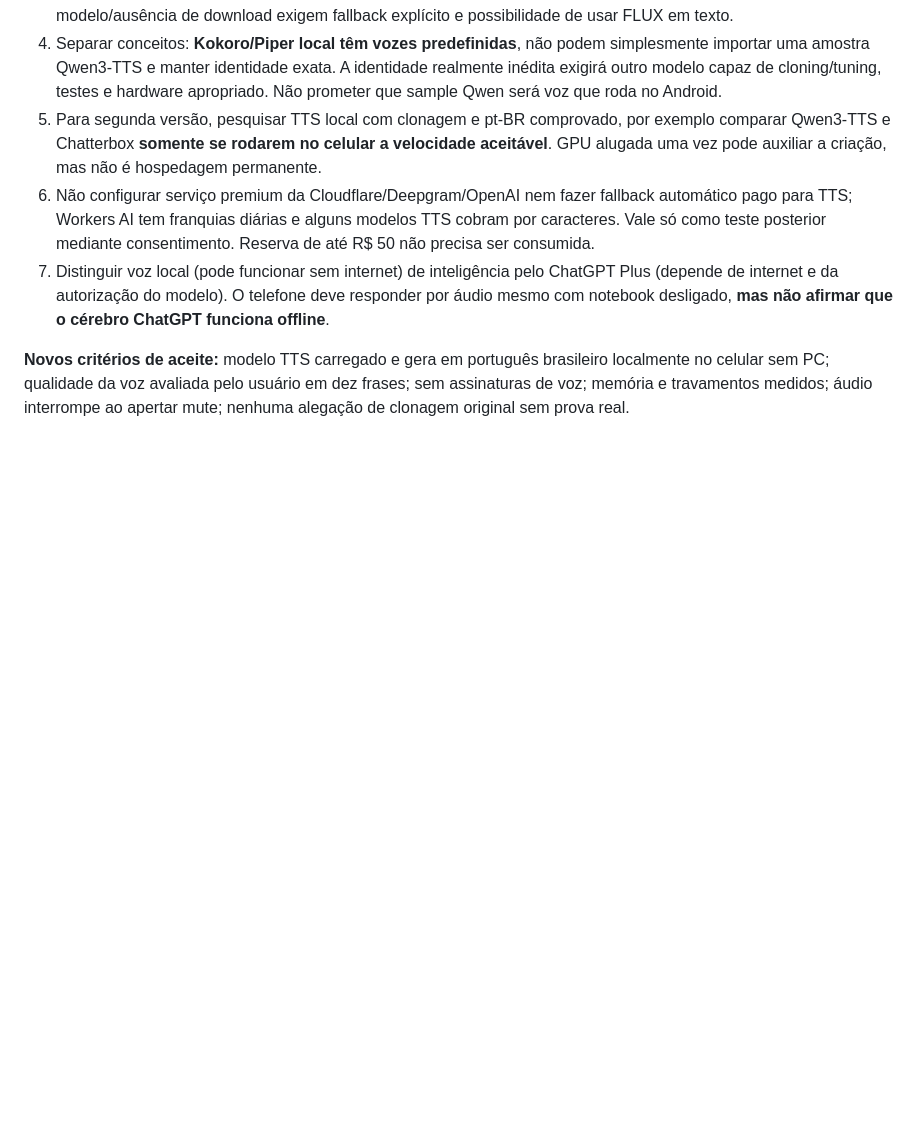
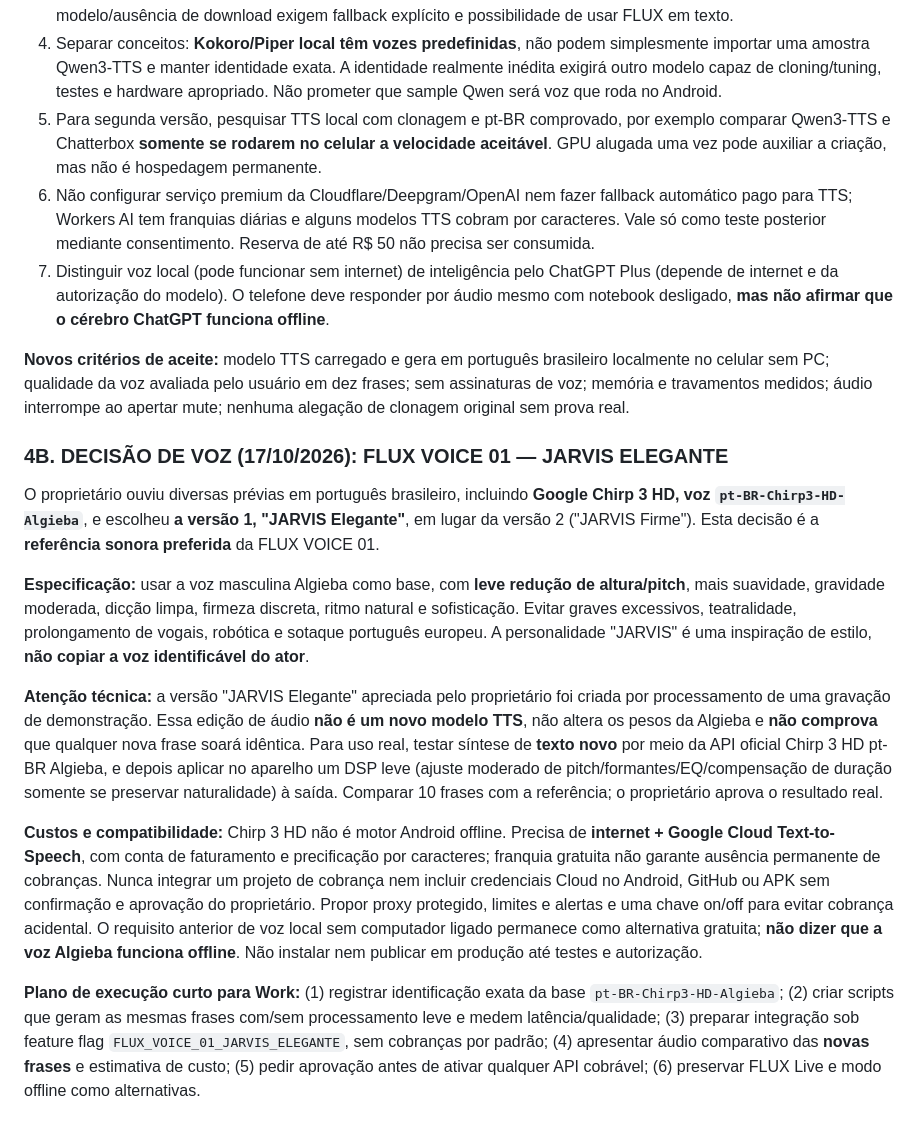
Before and after one commit to mauri20102023-glitch/flux-mobile-build, a Markdown page: docs/master/FLUX_2_2_CHAT_BRAIN_VOICE_WORK_BRIEF.md, the part around the change. Drawn GitHub-style; blank space fills up the shorter version.

Commit message:
docs(voice): record approved FLUX VOICE 01 Jarvis Elegante acoustic reference

```diff
--- a/docs/master/FLUX_2_2_CHAT_BRAIN_VOICE_WORK_BRIEF.md
+++ b/docs/master/FLUX_2_2_CHAT_BRAIN_VOICE_WORK_BRIEF.md
@@ -126,3 +126,15 @@ Este requisito **complementa e prevalece** sobre qualquer hipótese de motor de
 7. Distinguir voz local (pode funcionar sem internet) de inteligência pelo ChatGPT Plus (depende de internet e da autorização do modelo). O telefone deve responder por áudio mesmo com notebook desligado, **mas não afirmar que o cérebro ChatGPT funciona offline**.
 
 **Novos critérios de aceite:** modelo TTS carregado e gera em português brasileiro localmente no celular sem PC; qualidade da voz avaliada pelo usuário em dez frases; sem assinaturas de voz; memória e travamentos medidos; áudio interrompe ao apertar mute; nenhuma alegação de clonagem original sem prova real.
+
+
+### 4B. DECISÃO DE VOZ (17/10/2026): FLUX VOICE 01 — JARVIS ELEGANTE
+O proprietário ouviu diversas prévias em português brasileiro, incluindo **Google Chirp 3 HD, voz `pt-BR-Chirp3-HD-Algieba`**, e escolheu **a versão 1, "JARVIS Elegante"**, em lugar da versão 2 ("JARVIS Firme"). Esta decisão é a **referência sonora preferida** da FLUX VOICE 01.
+
+**Especificação:** usar a voz masculina Algieba como base, com **leve redução de altura/pitch**, mais suavidade, gravidade moderada, dicção limpa, firmeza discreta, ritmo natural e sofisticação. Evitar graves excessivos, teatralidade, prolongamento de vogais, robótica e sotaque português europeu. A personalidade "JARVIS" é uma inspiração de estilo, **não copiar a voz identificável do ator**.
+
+**Atenção técnica:** a versão "JARVIS Elegante" apreciada pelo proprietário foi criada por processamento de uma gravação de demonstração. Essa edição de áudio **não é um novo modelo TTS**, não altera os pesos da Algieba e **não comprova** que qualquer nova frase soará idêntica. Para uso real, testar síntese de **texto novo** por meio da API oficial Chirp 3 HD pt-BR Algieba, e depois aplicar no aparelho um DSP leve (ajuste moderado de pitch/formantes/EQ/compensação de duração somente se preservar naturalidade) à saída. Comparar 10 frases com a referência; o proprietário aprova o resultado real.
+
+**Custos e compatibilidade:** Chirp 3 HD não é motor Android offline. Precisa de **internet + Google Cloud Text-to-Speech**, com conta de faturamento e precificação por caracteres; franquia gratuita não garante ausência permanente de cobranças. Nunca integrar um projeto de cobrança nem incluir credenciais Cloud no Android, GitHub ou APK sem confirmação e aprovação do proprietário. Propor proxy protegido, limites e alertas e uma chave on/off para evitar cobrança acidental. O requisito anterior de voz local sem computador ligado permanece como alternativa gratuita; **não dizer que a voz Algieba funciona offline**. Não instalar nem publicar em produção até testes e autorização.
+
+**Plano de execução curto para Work:** (1) registrar identificação exata da base `pt-BR-Chirp3-HD-Algieba`; (2) criar scripts que geram as mesmas frases com/sem processamento leve e medem latência/qualidade; (3) preparar integração sob feature flag `FLUX_VOICE_01_JARVIS_ELEGANTE`, sem cobranças por padrão; (4) apresentar áudio comparativo das **novas frases** e estimativa de custo; (5) pedir aprovação antes de ativar qualquer API cobrável; (6) preservar FLUX Live e modo offline como alternativas.
```
